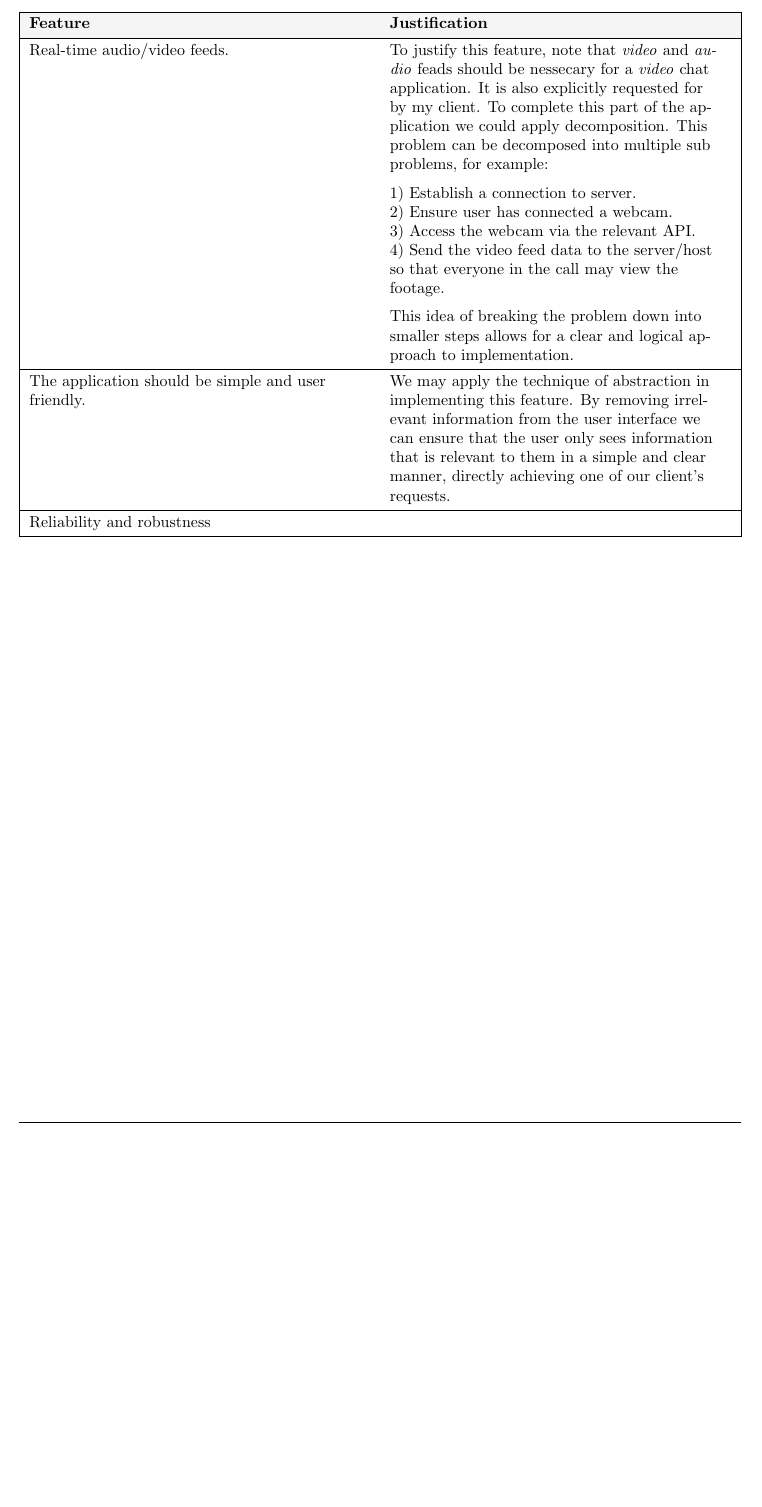
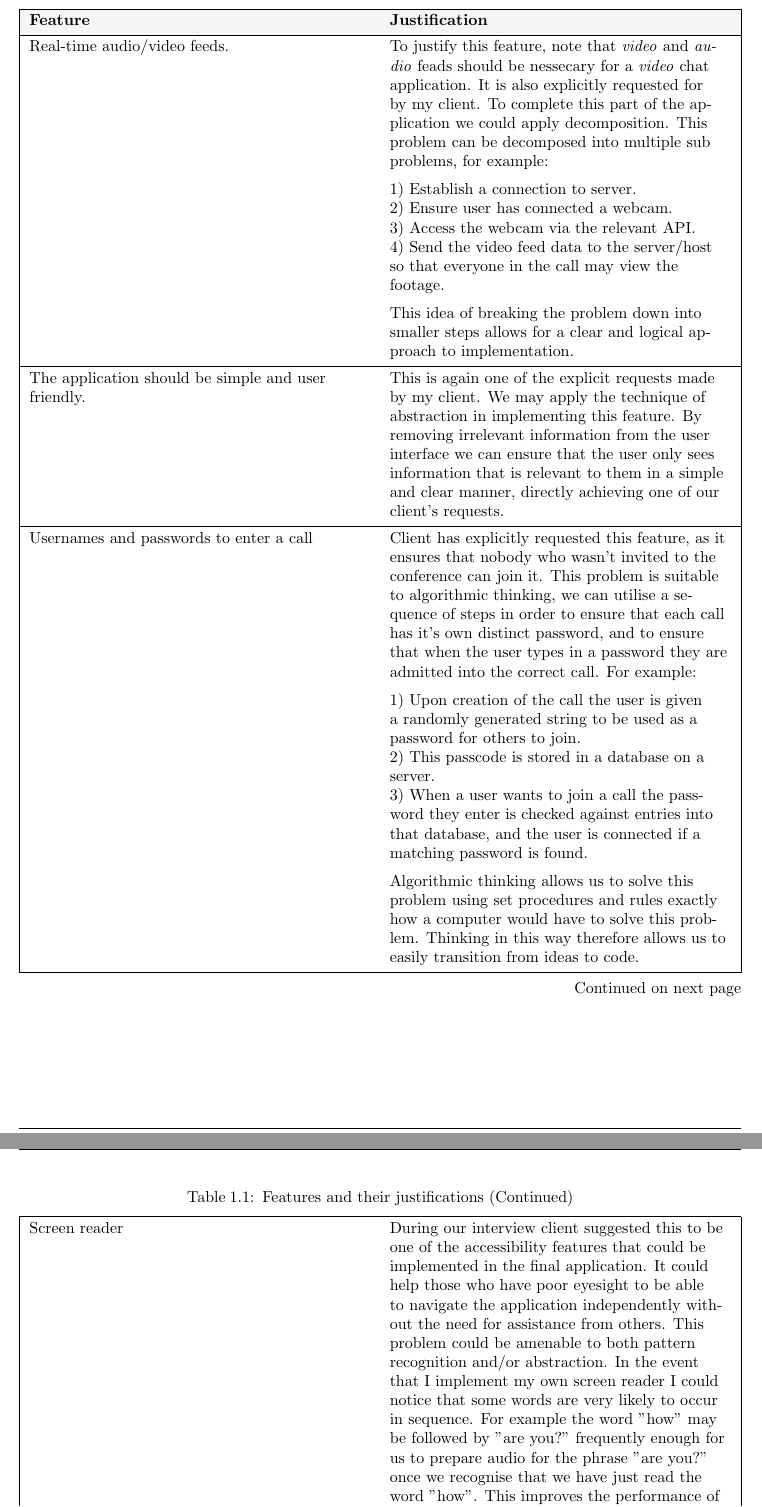
Before and after one commit to zzzNathan/Video-Conferencer, a LaTeX document (Comp_Sci_NEA.tex, which reads Analysis.tex): part of page 5 of 5 before the commit and two parts of pages 5 and 6 of 7 after it, the two joined at a grey line, cut so that both start at the same text, the shorter picture padded with empty space. Compiled offline with pdfLaTeX.

Commit message:
Progress

```diff
--- a/Analysis.tex
+++ b/Analysis.tex
@@ -161,4 +183,3 @@ with my client.
 \subsection{Features that make the problem solvable via
 computational methods}
 
-\begin{tblr}{
@@ -165,11 +191,12 @@ computational methods}
+  caption={Features and their justifications},
+  label={tblr:features}
+]{
   colspec={|XX|},
-  row{1}={lightestgray}
+  row{1}={lightestgray},
+  hlines,
 }
-  \hline
 
   \bld{Feature} & \bld{Justification}\\
-
-  \hline
 
   Real-time audio/video feeds. & {To justify this feature, note
   that \textit{video} and \textit{audio} feads should be
@@ -194,18 +221,61 @@ computational methods}
   allows for a clear and logical approach to implementation.
   }\\
 
-  \hline
-
-  The application should be simple and user friendly. & {We
+  The application should be simple and user friendly. & {This
+  is again one of the explicit requests made by my client. We
   may apply the technique of abstraction in implementing this
   feature. By removing irrelevant information from the user
   interface we can ensure that the user only sees information
   that is relevant to them in a simple and clear manner,
   directly achieving one of our client's requests.}\\
 
-  \hline
+  Usernames and passwords to enter a call & {Client has
+  explicitly requested this feature, as it ensures that nobody
+  who wasn't invited to the conference can join it. This
+  problem is suitable to algorithmic thinking, we can utilise
+  a sequence of steps in order to ensure that each call has
+  it's own distinct password, and to ensure that when the user
+  types in a password they are admitted into the correct
+  call. For example:\\
 
-  Reliability and robustness & {}\\
+  \vspace{0.2cm}
+  1) Upon creation of the call the user is given a randomly
+  generated string to be used as a password for others to
+  join.\\
 
-  \hline
-\end{tblr}
+  2) This passcode is stored in a database on a server.\\
+
+  3) When a user wants to join a call the password they enter
+  is checked against entries into that database, and the user
+  is connected if a matching password is found.\\
+  \vspace{0.2cm}
+
+  Algorithmic thinking allows us to solve this problem using
+  set procedures and rules exactly how a computer would have to  solve this problem. Thinking in this way therefore allows us
+  to easily transition from ideas to code.}\\
+
+  Screen reader & {During our interview client suggested this
+  to be one of the accessibility features that could be
+  implemented in the final application. It could help those
+  who have poor eyesight to be able to navigate the application
+  independently without the need for assistance from others.
+  This problem could be amenable to both pattern recognition
+  and/or abstraction. In the event that I implement my own
+  screen reader I could notice that some words are very likely
+  to occur in sequence. For example the word "how" may be
+  followed by "are you?" frequently enough for us to prepare
+  audio for the phrase "are you?" once we recognise that we
+  have just read the word "how". This improves the performance
+  of the system overall as less resources have to be expended
+  on screen reading. In the event where I use an
+  existing API for this task I could apply abstraction to
+  remove any unnecessary options or configurations to the
+  screen reader leaving only essential options like reading
+  pace and accent, available to the user. This improves user
+  experience as they are no longer overwhelmed by a multitude
+  of choices, leading to less stress and a more comfortable
+  experience. \cite{overchoice}}
+
+\end{longtblr}
+
+\subsection{Research}
```
Also changed, not shown: References.bib (+12 -0 lines), Comp_Sci_NEA.pdf, Analysis.tex (55 more changed lines).
